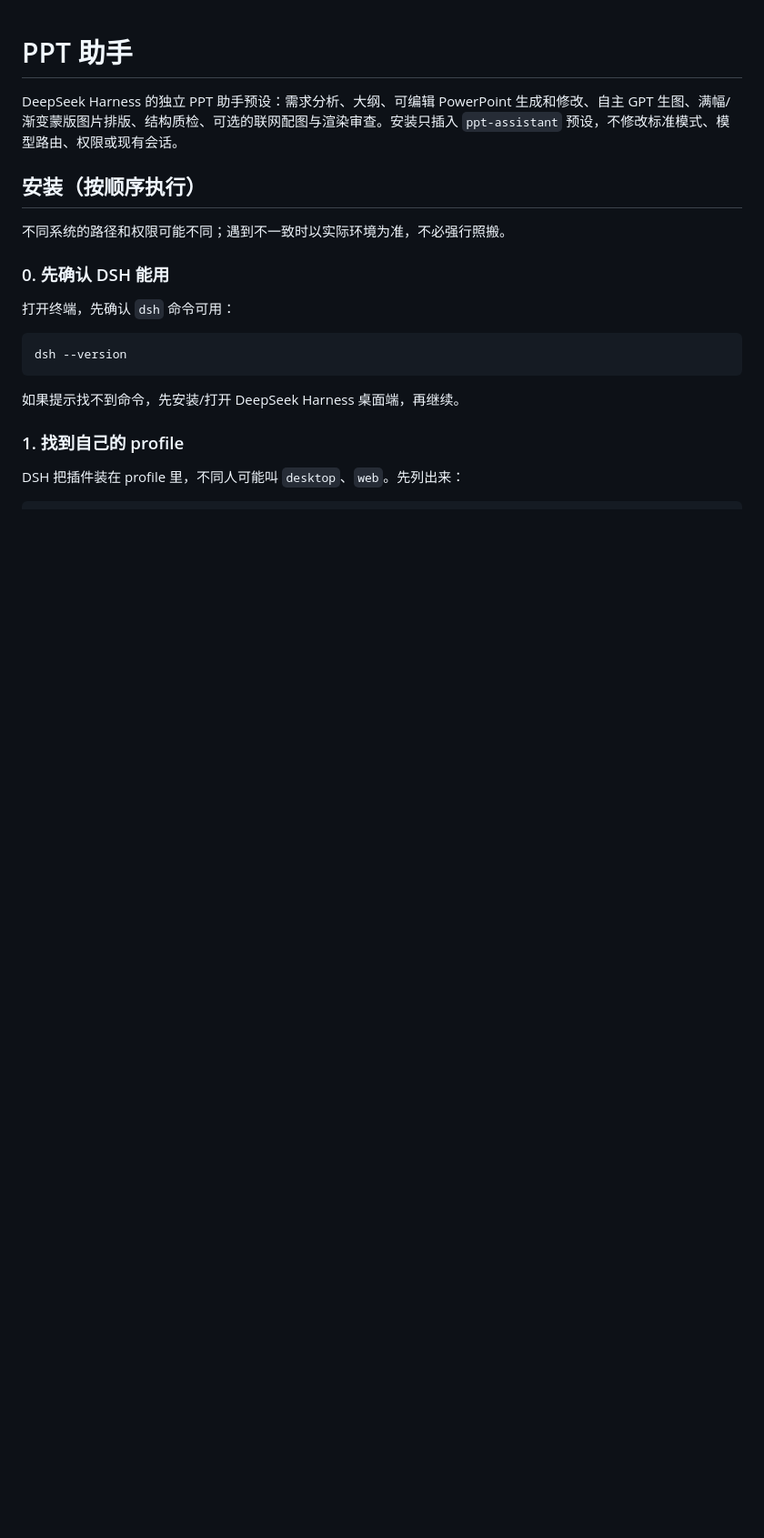
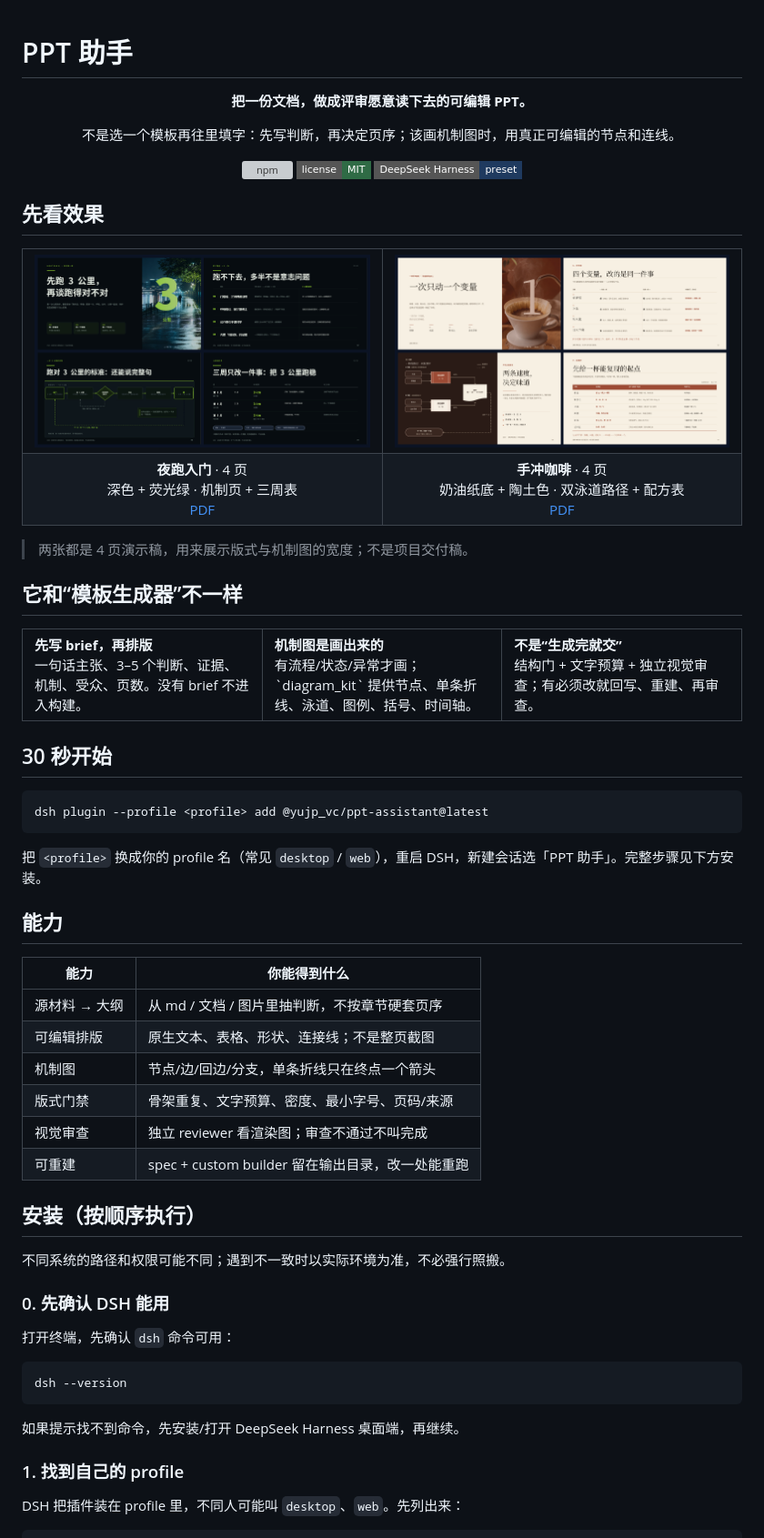
Before and after one commit to YujpVc/ppt-assistant, a Markdown page: README.md, the part around the change. Shown at 91% size. GitHub-like rendering; pictures changed too: assets/showcase/coffee-pour.png (added), assets/showcase/night-run.png (added); badges without logos; blank space fills up the shorter version; grey boxes are pictures that could not be loaded.

Commit message:
docs: showcase decks and README landing page

````diff
--- a/README.md
+++ b/README.md
@@ -1,6 +1,69 @@
 # PPT 助手
 
-DeepSeek Harness 的独立 PPT 助手预设：需求分析、大纲、可编辑 PowerPoint 生成和修改、自主 GPT 生图、满幅/渐变蒙版图片排版、结构质检、可选的联网配图与渲染审查。安装只插入 `ppt-assistant` 预设，不修改标准模式、模型路由、权限或现有会话。
+<div align="center">
+
+**把一份文档，做成评审愿意读下去的可编辑 PPT。**
+
+不是选一个模板再往里填字：先写判断，再决定页序；该画机制图时，用真正可编辑的节点和连线。
+
+[![npm](https://img.shields.io/npm/v/@yujp_vc/ppt-assistant?style=flat-square)](https://www.npmjs.com/package/@yujp_vc/ppt-assistant)
+[![license](https://img.shields.io/badge/license-MIT-2F6B45?style=flat-square)](LICENSE)
+[![DSH](https://img.shields.io/badge/DeepSeek%20Harness-preset-1F3A5F?style=flat-square)](https://github.com/deepseek-ai/deepseek-harness)
+
+</div>
+
+## 先看效果
+
+<table>
+<tr>
+<td width="50%"><img src="assets/showcase/night-run.png" alt="夜跑入门 4 页"></td>
+<td width="50%"><img src="assets/showcase/coffee-pour.png" alt="手冲咖啡 4 页"></td>
+</tr>
+<tr>
+<td align="center"><b>夜跑入门</b> · 4 页<br>深色 + 荧光绿 · 机制页 + 三周表<br><a href="assets/showcase/night-run.pdf">PDF</a></td>
+<td align="center"><b>手冲咖啡</b> · 4 页<br>奶油纸底 + 陶土色 · 双泳道路径 + 配方表<br><a href="assets/showcase/coffee-pour.pdf">PDF</a></td>
+</tr>
+</table>
+
+> 两张都是 4 页演示稿，用来展示版式与机制图的宽度；不是项目交付稿。
+
+## 它和“模板生成器”不一样
+
+<table>
+<tr>
+<td width="33%" valign="top">
+<b>先写 brief，再排版</b><br>
+一句话主张、3–5 个判断、证据、机制、受众、页数。没有 brief 不进入构建。
+</td>
+<td width="33%" valign="top">
+<b>机制图是画出来的</b><br>
+有流程/状态/异常才画；`diagram_kit` 提供节点、单条折线、泳道、图例、括号、时间轴。
+</td>
+<td width="33%" valign="top">
+<b>不是“生成完就交”</b><br>
+结构门 + 文字预算 + 独立视觉审查；有必须改就回写、重建、再审查。
+</td>
+</tr>
+</table>
+
+## 30 秒开始
+
+```bash
+dsh plugin --profile <profile> add @yujp_vc/ppt-assistant@latest
+```
+
+把 `<profile>` 换成你的 profile 名（常见 `desktop` / `web`），重启 DSH，新建会话选「PPT 助手」。完整步骤见下方安装。
+
+## 能力
+
+| 能力 | 你能得到什么 |
+|---|---|
+| 源材料 → 大纲 | 从 md / 文档 / 图片里抽判断，不按章节硬套页序 |
+| 可编辑排版 | 原生文本、表格、形状、连接线；不是整页截图 |
+| 机制图 | 节点/边/回边/分支，单条折线只在终点一个箭头 |
+| 版式门禁 | 骨架重复、文字预算、密度、最小字号、页码/来源 |
+| 视觉审查 | 独立 reviewer 看渲染图；审查不通过不叫完成 |
+| 可重建 | spec + custom builder 留在输出目录，改一处能重跑 |
 
 ## 安装（按顺序执行）
 
````
Also changed, not shown: 4 other files.
